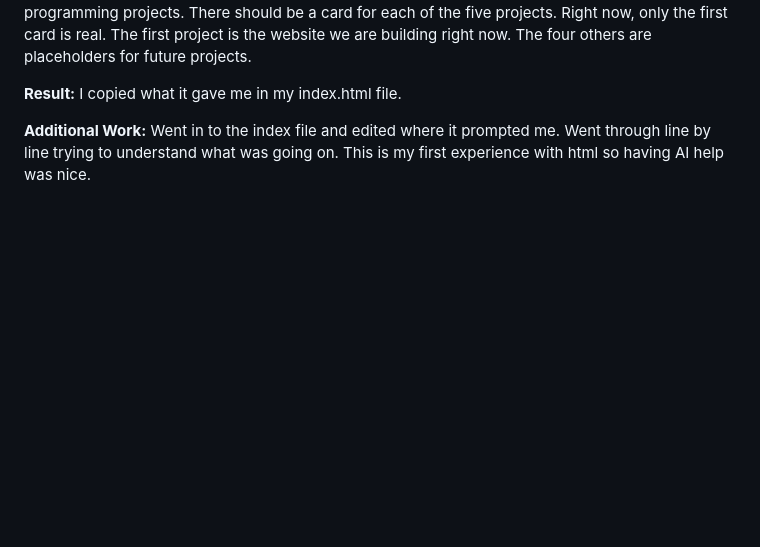
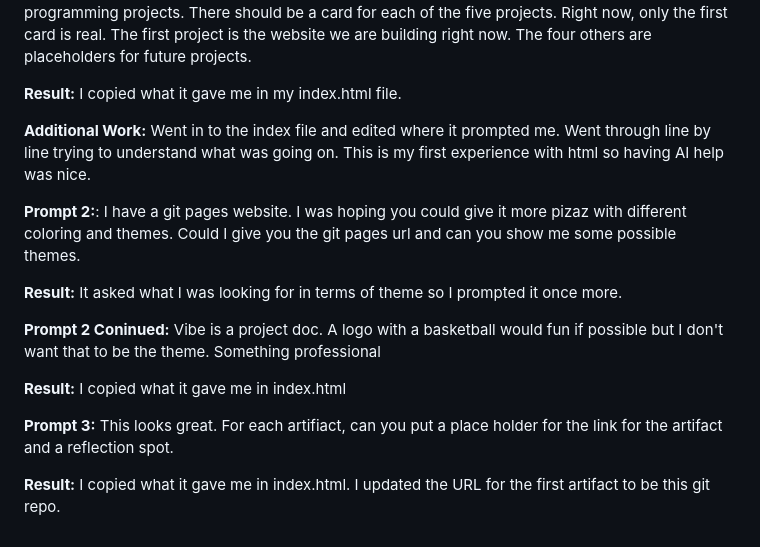
Before and after one commit to nferencko/Nic-s-Programming-Projects, a Markdown page: Artifact1Log.md, the part around the change. GitHub-like rendering; blank space fills up the shorter version.

Commit message:
Updated md file

```diff
--- a/Artifact1Log.md
+++ b/Artifact1Log.md
@@ -51,3 +51,15 @@ If you tell me what you're building the site with (plain HTML, React, Hugo, etc.
 **Result:** I copied what it gave me in my index.html file.
 
 **Additional Work:** Went in to the index file and edited where it prompted me. Went through line by line trying to understand what was going on. This is my first experience with html so having AI help was nice.
+
+**Prompt 2:**: I have a git pages website. I was hoping you could give it more pizaz with different coloring and themes. Could I give you the git pages url and can you show me some possible themes.
+
+**Result:** It asked what I was looking for in terms of theme so I prompted it once more.
+
+**Prompt 2 Coninued:** Vibe is a project doc. A logo with a basketball would fun if possible but I don't want that to be the theme. Something professional
+
+**Result:** I copied what it gave me in index.html
+
+**Prompt 3:** This looks great. For each artifiact, can you put a place holder for the link for the artifact and a reflection spot.
+
+**Result:** I copied what it gave me in index.html. I updated the URL for the first artifact to be this git repo.
```
